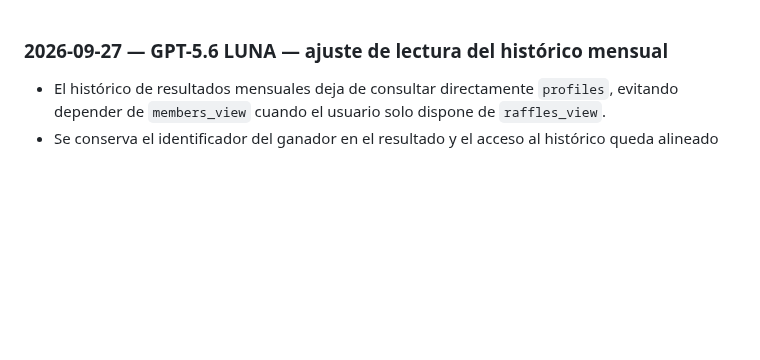
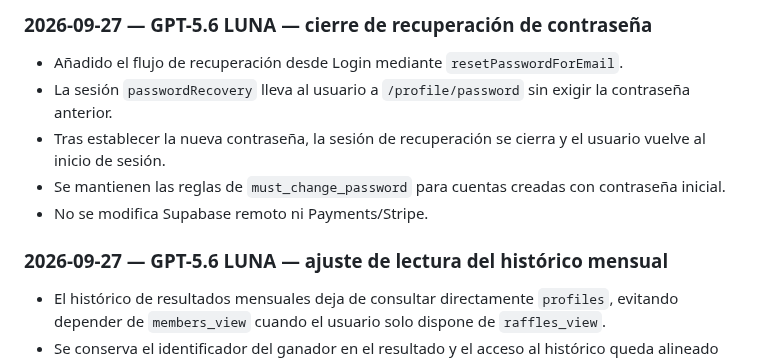
Before and after one commit to diezparaiso/gestion_clubes, a Markdown page: AI_CHANGELOG.md, the part around the change. GitHub-like rendering; blank space fills up the shorter version.

Commit message:
docs: record password recovery closure

```diff
--- a/AI_CHANGELOG.md
+++ b/AI_CHANGELOG.md
@@ -1,3 +1,10 @@
+### 2026-09-27 — GPT-5.6 LUNA — cierre de recuperación de contraseña
+- Añadido el flujo de recuperación desde Login mediante `resetPasswordForEmail`.
+- La sesión `passwordRecovery` lleva al usuario a `/profile/password` sin exigir la contraseña anterior.
+- Tras establecer la nueva contraseña, la sesión de recuperación se cierra y el usuario vuelve al inicio de sesión.
+- Se mantienen las reglas de `must_change_password` para cuentas creadas con contraseña inicial.
+- No se modifica Supabase remoto ni Payments/Stripe.
+
 ### 2026-09-27 — GPT-5.6 LUNA — ajuste de lectura del histórico mensual
 - El histórico de resultados mensuales deja de consultar directamente `profiles`, evitando depender de `members_view` cuando el usuario solo dispone de `raffles_view`.
 - Se conserva el identificador del ganador en el resultado y el acceso al histórico queda alineado con el RLS de `raffle_monthly_results`.
```
